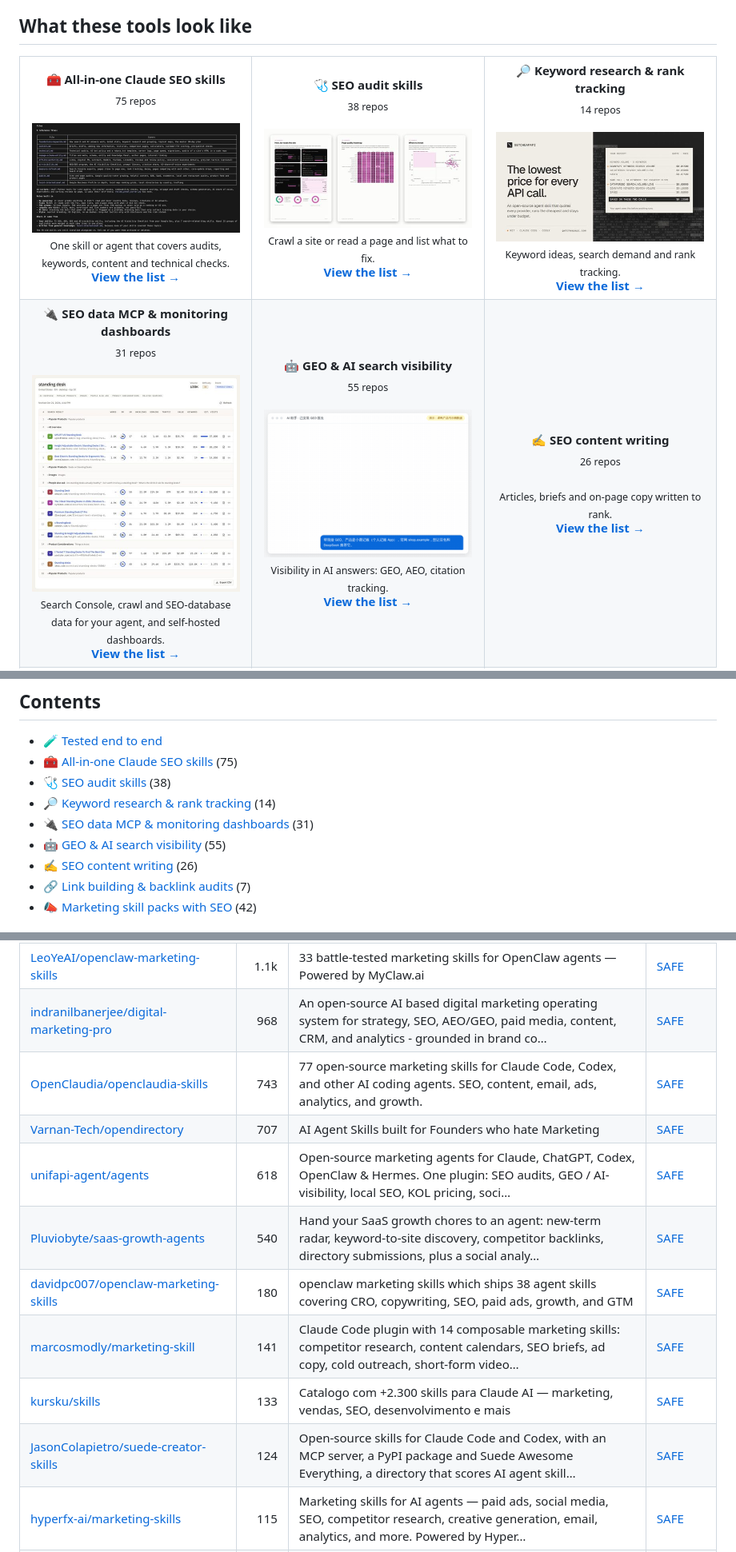
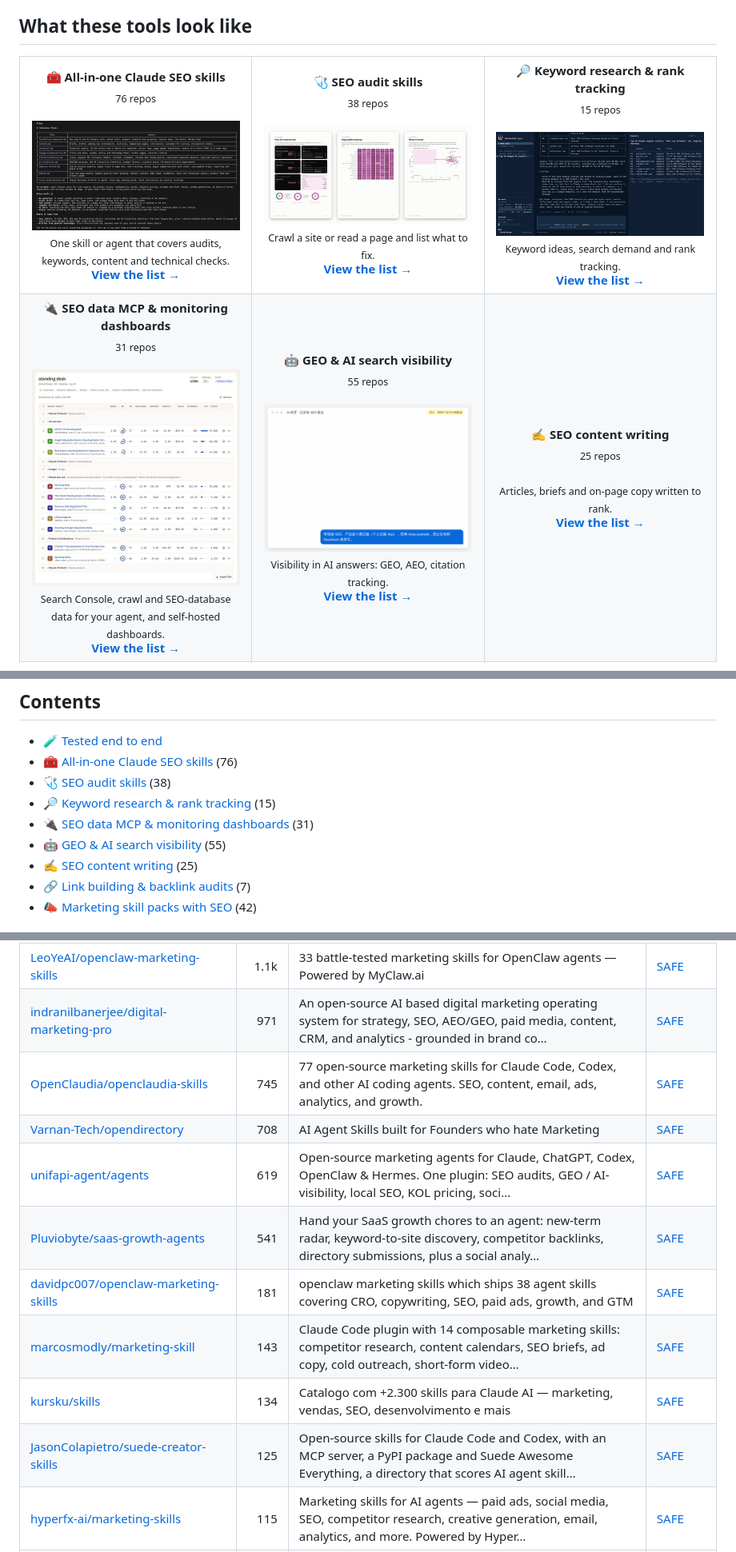
Before and after one commit to zhuyansen/awesome-claude-seo-skills, a Markdown page: README.md, 3 parts joined by grey strips. Shown at 80% size. GitHub-like rendering; pictures changed too: assets/previews/AgriciDaniel__dataforseo-agent.jpg (added).

```diff
--- a/README.md
+++ b/README.md
@@ -28,14 +28,14 @@ Whichever you pick: Claude Code with nothing installed found all 16 in two minut
 
 <table>
 <tr>
-<td align="center" valign="top" width="33%"><b>🧰 All-in-one Claude SEO skills</b><br><sub>75 repos</sub><br><br><a href="https://github.com/vamsireddy4/search-os"><img src="assets/previews/vamsireddy4__search-os.jpg" width="260" alt="vamsireddy4/search-os"></a><br><sub>One skill or agent that covers audits, keywords, content and technical checks.</sub><br><a href="#type-suite"><b>View the list →</b></a></td>
+<td align="center" valign="top" width="33%"><b>🧰 All-in-one Claude SEO skills</b><br><sub>76 repos</sub><br><br><a href="https://github.com/vamsireddy4/search-os"><img src="assets/previews/vamsireddy4__search-os.jpg" width="260" alt="vamsireddy4/search-os"></a><br><sub>One skill or agent that covers audits, keywords, content and technical checks.</sub><br><a href="#type-suite"><b>View the list →</b></a></td>
 <td align="center" valign="top" width="33%"><b>🩺 SEO audit skills</b><br><sub>38 repos</sub><br><br><a href="https://github.com/AgriciDaniel/jev-seo"><img src="assets/previews/AgriciDaniel__jev-seo.jpg" width="260" alt="AgriciDaniel/jev-seo"></a><br><sub>Crawl a site or read a page and list what to fix.</sub><br><a href="#type-audit"><b>View the list →</b></a></td>
-<td align="center" valign="top" width="33%"><b>🔎 Keyword research & rank tracking</b><br><sub>14 repos</sub><br><br><a href="https://github.com/getcheapapi/getcheapapi"><img src="assets/previews/getcheapapi__getcheapapi.jpg" width="260" alt="getcheapapi/getcheapapi"></a><br><sub>Keyword ideas, search demand and rank tracking.</sub><br><a href="#type-research"><b>View the list →</b></a></td>
+<td align="center" valign="top" width="33%"><b>🔎 Keyword research & rank tracking</b><br><sub>15 repos</sub><br><br><a href="https://github.com/AgriciDaniel/dataforseo-agent"><img src="assets/previews/AgriciDaniel__dataforseo-agent.jpg" width="260" alt="AgriciDaniel/dataforseo-agent"></a><br><sub>Keyword ideas, search demand and rank tracking.</sub><br><a href="#type-research"><b>View the list →</b></a></td>
 </tr>
 <tr>
 <td align="center" valign="top" width="33%"><b>🔌 SEO data MCP & monitoring dashboards</b><br><sub>31 repos</sub><br><br><a href="https://github.com/duckduckdeploy/openseo"><img src="assets/previews/duckduckdeploy__openseo.jpg" width="260" alt="duckduckdeploy/openseo"></a><br><sub>Search Console, crawl and SEO-database data for your agent, and self-hosted dashboards.</sub><br><a href="#type-data_mcp"><b>View the list →</b></a></td>
 <td align="center" valign="top" width="33%"><b>🤖 GEO & AI search visibility</b><br><sub>55 repos</sub><br><br><a href="https://github.com/Fangx-AI/geo-doctor"><img src="assets/previews/Fangx-AI__geo-doctor.gif" width="260" alt="Fangx-AI/geo-doctor"></a><br><sub>Visibility in AI answers: GEO, AEO, citation tracking.</sub><br><a href="#type-geo"><b>View the list →</b></a></td>
-<td align="center" valign="top" width="33%"><b>✍️ SEO content writing</b><br><sub>26 repos</sub><br><br><sub>Articles, briefs and on-page copy written to rank.</sub><br><a href="#type-content"><b>View the list →</b></a></td>
+<td align="center" valign="top" width="33%"><b>✍️ SEO content writing</b><br><sub>25 repos</sub><br><br><sub>Articles, briefs and on-page copy written to rank.</sub><br><a href="#type-content"><b>View the list →</b></a></td>
 </tr>
 <tr>
 <td align="center" valign="top" width="33%"><b>🔗 Link building & backlink audits</b><br><sub>7 repos</sub><br><br><a href="https://github.com/m4mansoor/seo-agent"><img src="assets/previews/m4mansoor__seo-agent.jpg" width="260" alt="m4mansoor/seo-agent"></a><br><sub>Link and PR openings, directory submission, and checks on link sources.</sub><br><a href="#type-links"><b>View the list →</b></a></td>
@@ -46,12 +46,12 @@ Whichever you pick: Claude Code with nothing installed found all 16 in two minut
 ## Contents
 
 - [🧪 Tested end to end](#tested)
-- [🧰 All-in-one Claude SEO skills](#type-suite) (75)
+- [🧰 All-in-one Claude SEO skills](#type-suite) (76)
 - [🩺 SEO audit skills](#type-audit) (38)
-- [🔎 Keyword research & rank tracking](#type-research) (14)
+- [🔎 Keyword research & rank tracking](#type-research) (15)
 - [🔌 SEO data MCP & monitoring dashboards](#type-data_mcp) (31)
 - [🤖 GEO & AI search visibility](#type-geo) (55)
-- [✍️ SEO content writing](#type-content) (26)
+- [✍️ SEO content writing](#type-content) (25)
 - [🔗 Link building & backlink audits](#type-links) (7)
 - [📣 Marketing skill packs with SEO](#type-marketing) (42)
 
@@ -435,15 +438,15 @@ On 2026-11-11 we ran 13 of these tools and 11 produced an audit. Each audited th
 | [kostja94/marketing-skills](https://github.com/kostja94/marketing-skills) | 1.1k | Agent Skills for Marketing — SEO, Social, Influencer & More. 160+ open-source skills for SEO, content, 40+ page types, paid ads, channels, and strate… | [SAFE](https://agentskillshub.top/skill/kostja94/marketing-skills/) |
 | [rampstackco/claude-skills](https://github.com/rampstackco/claude-skills) | 1.1k | Stack-agnostic Claude Skills covering the full website lifecycle: brand, design, content, SEO, dev, ops, growth, and research. Build, ship, audit, op… | [SAFE](https://agentskillshub.top/skill/rampstackco/claude-skills/) |
 | [LeoYeAI/openclaw-marketing-skills](https://github.com/LeoYeAI/openclaw-marketing-skills) | 1.1k | 33 battle-tested marketing skills for OpenClaw agents — Powered by MyClaw.ai | [SAFE](https://agentskillshub.top/skill/LeoYeAI/openclaw-marketing-skills/) |
-| [indranilbanerjee/digital-marketing-pro](https://github.com/indranilbanerjee/digital-marketing-pro) | 968 | An open-source AI based digital marketing operating system for strategy, SEO, AEO/GEO, paid media, content, CRM, and analytics - grounded in brand co… | [SAFE](https://agentskillshub.top/skill/indranilbanerjee/digital-marketing-pro/) |
-| [OpenClaudia/openclaudia-skills](https://github.com/OpenClaudia/openclaudia-skills) | 743 | 77 open-source marketing skills for Claude Code, Codex, and other AI coding agents. SEO, content, email, ads, analytics, and growth. | [SAFE](https://agentskillshub.top/skill/OpenClaudia/openclaudia-skills/) |
-| [Varnan-Tech/opendirectory](https://github.com/Varnan-Tech/opendirectory) | 707 | AI Agent Skills built for Founders who hate Marketing | [SAFE](https://agentskillshub.top/skill/Varnan-Tech/opendirectory/) |
-| [unifapi-agent/agents](https://github.com/unifapi-agent/agents) | 618 | Open-source marketing agents for Claude, ChatGPT, Codex, OpenClaw & Hermes. One plugin: SEO audits, GEO / AI-visibility, local SEO, KOL pricing, soci… | [SAFE](https://agentskillshub.top/skill/unifapi-agent/agents/) |
-| [Pluviobyte/saas-growth-agents](https://github.com/Pluviobyte/saas-growth-agents) | 540 | Hand your SaaS growth chores to an agent: new-term radar, keyword-to-site discovery, competitor backlinks, directory submissions, plus a social analy… | [SAFE](https://agentskillshub.top/skill/Pluviobyte/saas-growth-agents/) |
-| [davidpc007/openclaw-marketing-skills](https://github.com/davidpc007/openclaw-marketing-skills) | 180 | openclaw marketing skills which ships 38 agent skills covering CRO, copywriting, SEO, paid ads, growth, and GTM | [SAFE](https://agentskillshub.top/skill/davidpc007/openclaw-marketing-skills/) |
-| [marcosmodly/marketing-skill](https://github.com/marcosmodly/marketing-skill) | 141 | Claude Code plugin with 14 composable marketing skills: competitor research, content calendars, SEO briefs, ad copy, cold outreach, short-form video… | [SAFE](https://agentskillshub.top/skill/marcosmodly/marketing-skill/) |
-| [kursku/skills](https://github.com/kursku/skills) | 133 | Catalogo com +2.300 skills para Claude AI — marketing, vendas, SEO, desenvolvimento e mais | [SAFE](https://agentskillshub.top/skill/kursku/skills/) |
-| [JasonColapietro/suede-creator-skills](https://github.com/JasonColapietro/suede-creator-skills) | 124 | Open-source skills for Claude Code and Codex, with an MCP server, a PyPI package and Suede Awesome Everything, a directory that scores AI agent skill… | [SAFE](https://agentskillshub.top/skill/JasonColapietro/suede-creator-skills/) |
+| [indranilbanerjee/digital-marketing-pro](https://github.com/indranilbanerjee/digital-marketing-pro) | 971 | An open-source AI based digital marketing operating system for strategy, SEO, AEO/GEO, paid media, content, CRM, and analytics - grounded in brand co… | [SAFE](https://agentskillshub.top/skill/indranilbanerjee/digital-marketing-pro/) |
+| [OpenClaudia/openclaudia-skills](https://github.com/OpenClaudia/openclaudia-skills) | 745 | 77 open-source marketing skills for Claude Code, Codex, and other AI coding agents. SEO, content, email, ads, analytics, and growth. | [SAFE](https://agentskillshub.top/skill/OpenClaudia/openclaudia-skills/) |
+| [Varnan-Tech/opendirectory](https://github.com/Varnan-Tech/opendirectory) | 708 | AI Agent Skills built for Founders who hate Marketing | [SAFE](https://agentskillshub.top/skill/Varnan-Tech/opendirectory/) |
+| [unifapi-agent/agents](https://github.com/unifapi-agent/agents) | 619 | Open-source marketing agents for Claude, ChatGPT, Codex, OpenClaw & Hermes. One plugin: SEO audits, GEO / AI-visibility, local SEO, KOL pricing, soci… | [SAFE](https://agentskillshub.top/skill/unifapi-agent/agents/) |
+| [Pluviobyte/saas-growth-agents](https://github.com/Pluviobyte/saas-growth-agents) | 541 | Hand your SaaS growth chores to an agent: new-term radar, keyword-to-site discovery, competitor backlinks, directory submissions, plus a social analy… | [SAFE](https://agentskillshub.top/skill/Pluviobyte/saas-growth-agents/) |
+| [davidpc007/openclaw-marketing-skills](https://github.com/davidpc007/openclaw-marketing-skills) | 181 | openclaw marketing skills which ships 38 agent skills covering CRO, copywriting, SEO, paid ads, growth, and GTM | [SAFE](https://agentskillshub.top/skill/davidpc007/openclaw-marketing-skills/) |
+| [marcosmodly/marketing-skill](https://github.com/marcosmodly/marketing-skill) | 143 | Claude Code plugin with 14 composable marketing skills: competitor research, content calendars, SEO briefs, ad copy, cold outreach, short-form video… | [SAFE](https://agentskillshub.top/skill/marcosmodly/marketing-skill/) |
+| [kursku/skills](https://github.com/kursku/skills) | 134 | Catalogo com +2.300 skills para Claude AI — marketing, vendas, SEO, desenvolvimento e mais | [SAFE](https://agentskillshub.top/skill/kursku/skills/) |
+| [JasonColapietro/suede-creator-skills](https://github.com/JasonColapietro/suede-creator-skills) | 125 | Open-source skills for Claude Code and Codex, with an MCP server, a PyPI package and Suede Awesome Everything, a directory that scores AI agent skill… | [SAFE](https://agentskillshub.top/skill/JasonColapietro/suede-creator-skills/) |
 | [hyperfx-ai/marketing-skills](https://github.com/hyperfx-ai/marketing-skills) | 115 | Marketing skills for AI agents — paid ads, social media, SEO, competitor research, creative generation, email, analytics, and more. Powered by Hyper… | [SAFE](https://agentskillshub.top/skill/hyperfx-ai/marketing-skills/) |
 | [cognyai/claude-code-marketing-skills](https://github.com/cognyai/claude-code-marketing-skills) | 114 | Marketing skills for Claude Code — SEO audits and implementation, ad analysis, ad optimization. Free skills need no account. $9/mo for live Search Co… | [SAFE](https://agentskillshub.top/skill/cognyai/claude-code-marketing-skills/) |
 | [ScaleBrick/founder-marketing-skills](https://github.com/ScaleBrick/founder-marketing-skills) | 93 | Open-source marketing skills for founders. Keyword research, growth strategy, social search audit, competitor analysis. Install with npx skills. | [SAFE](https://agentskillshub.top/skill/ScaleBrick/founder-marketing-skills/) |
```
Also changed, not shown: other parts of README.md (+58 -55 lines), README.zh-CN.md (+73 -70 lines), assets/previews/NOTICE.md (+2 -0 lines), assets/previews/tipsai__product-seo.jpg (added), 2 other files.
